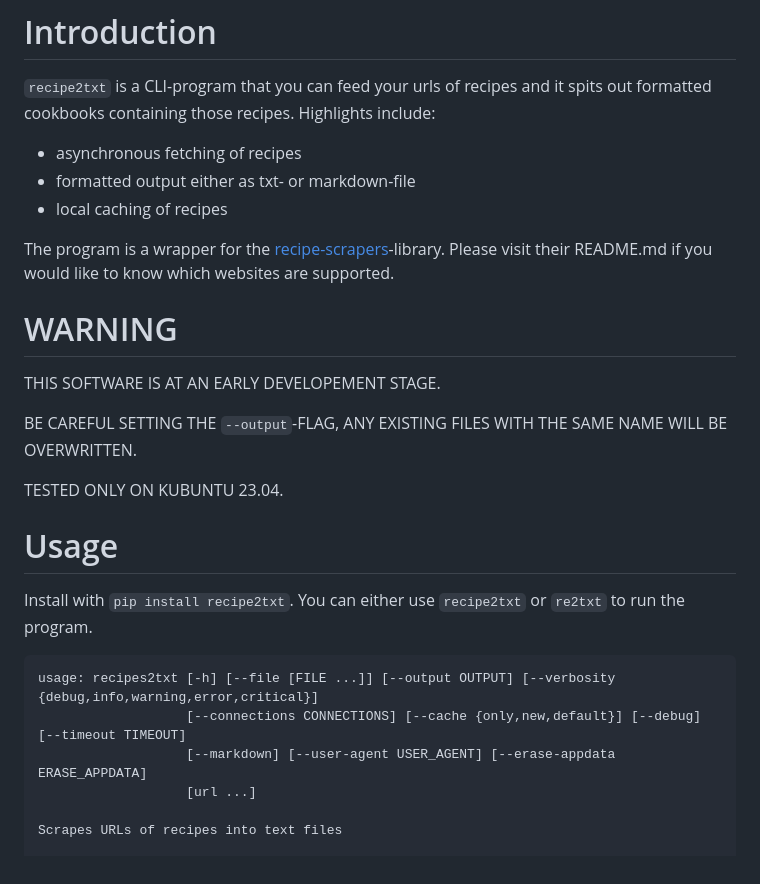
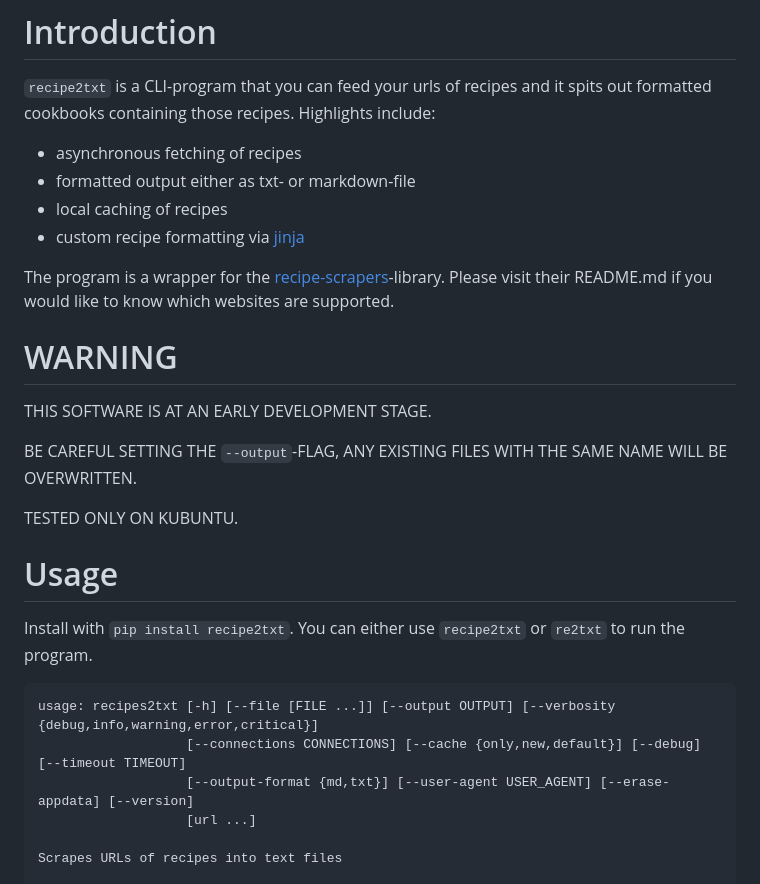
Before and after one commit to jp-berg/recipe2txt, a Markdown page: README.md, the part around the change printed below. GitHub-like rendering.

````diff
--- a/README.md
+++ b/README.md
@@ -5,16 +5,17 @@
 * asynchronous fetching of recipes
 * formatted output either as txt- or markdown-file
 * local caching of recipes
+* custom recipe formatting via [jinja](https://jinja.palletsprojects.com)
 
 The program is a wrapper for the [recipe-scrapers](https://github.com/hhursev/recipe-scrapers)-library. Please visit their README.md if you would like to know which websites are supported.
 
 # WARNING
 
-THIS SOFTWARE IS AT AN EARLY DEVELOPEMENT STAGE.
+THIS SOFTWARE IS AT AN EARLY DEVELOPMENT STAGE.
 
 BE CAREFUL SETTING THE `--output`-FLAG, ANY EXISTING FILES WITH THE SAME NAME WILL BE OVERWRITTEN.
 
-TESTED ONLY ON KUBUNTU 23.04.
+TESTED ONLY ON KUBUNTU.
 
 # Usage
 
@@ -23,7 +24,7 @@ Install with `pip install recipe2txt`. You can either use `recipe2txt` or `re2tx
 ```
 usage: recipes2txt [-h] [--file [FILE ...]] [--output OUTPUT] [--verbosity {debug,info,warning,error,critical}]
                    [--connections CONNECTIONS] [--cache {only,new,default}] [--debug] [--timeout TIMEOUT]
-                   [--markdown] [--user-agent USER_AGENT] [--erase-appdata ERASE_APPDATA]
+                   [--output-format {md,txt}] [--user-agent USER_AGENT] [--erase-appdata] [--version]
                    [url ...]
 
 Scrapes URLs of recipes into text files
````
Also changed, not shown: other parts of README.md (+59 -5 lines).
